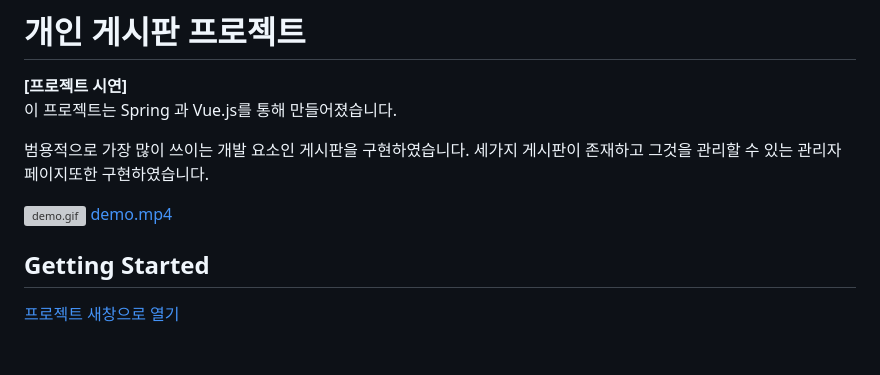
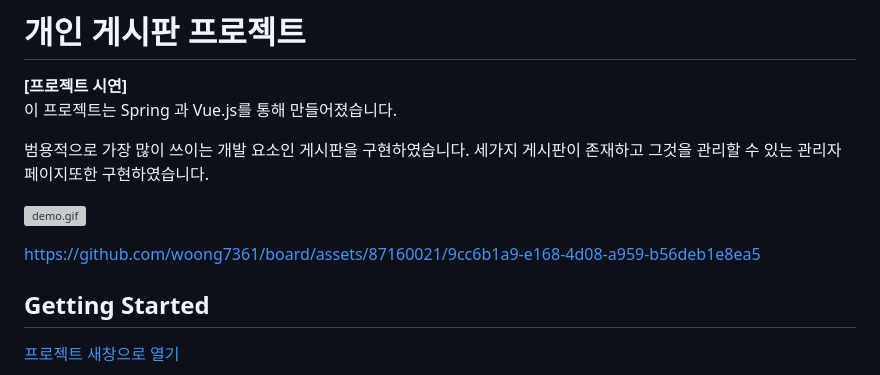
Before and after one commit to woong7361/board, a Markdown page: README.md, the part around the change. Drawn GitHub-style; blank space fills up the shorter version; grey boxes are pictures that could not be loaded.

```diff
--- a/README.md
+++ b/README.md
@@ -8,7 +8,10 @@
 세가지 게시판이 존재하고 그것을 관리할 수 있는 관리자 페이지또한 구현하였습니다.
 
 ![demo.gif](assets%2Fdemo.gif)
-[demo.mp4](assets%2Fdemo.mp4)
+
+
+https://github.com/woong7361/board/assets/87160021/9cc6b1a9-e168-4d08-a959-b56deb1e8ea5
+
 
 ## Getting Started
 <a href="http://13.125.211.168/" target="_blank">프로젝트 새창으로 열기</a>
```
